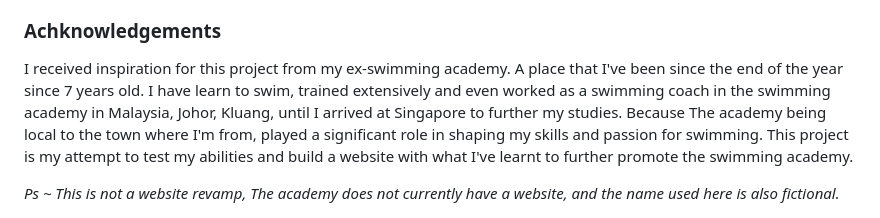
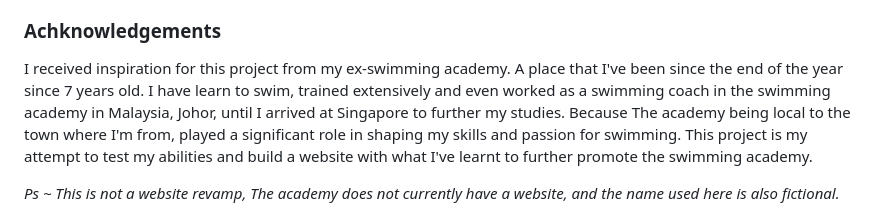
Before and after one commit to Justin0526/FED_s10269496_JustinTangJiaZe_Assg01-, a Markdown page: README.md, the part around the change printed below. Rendered like a GitHub page.

```diff
--- a/README.md
+++ b/README.md
@@ -176,6 +183,6 @@ This website is designed to include all ages who are interested in learning to s
 <h3> Achknowledgements </h3>
 <p>
-I received inspiration for this project from my ex-swimming academy. A place that I've been since the end of the year since 7 years old. I have learn to swim, trained extensively and even worked as a swimming coach in the swimming academy in Malaysia, Johor, Kluang, until I arrived at Singapore to further my studies. Because The academy being local to the town where I'm from, played a significant role in shaping my skills and passion for swimming. This project is my attempt to test my abilities and build a website with what I've learnt to further promote the swimming academy.
+I received inspiration for this project from my ex-swimming academy. A place that I've been since the end of the year since 7 years old. I have learn to swim, trained extensively and even worked as a swimming coach in the swimming academy in Malaysia, Johor, until I arrived at Singapore to further my studies. Because The academy being local to the town where I'm from, played a significant role in shaping my skills and passion for swimming. This project is my attempt to test my abilities and build a website with what I've learnt to further promote the swimming academy.
 </p>
 <em> Ps ~ This is not a website revamp, The academy does not currently have a website, and the name used here is also fictional.
 </em>
```
Also changed, not shown: other parts of README.md (+7 -0 lines).
